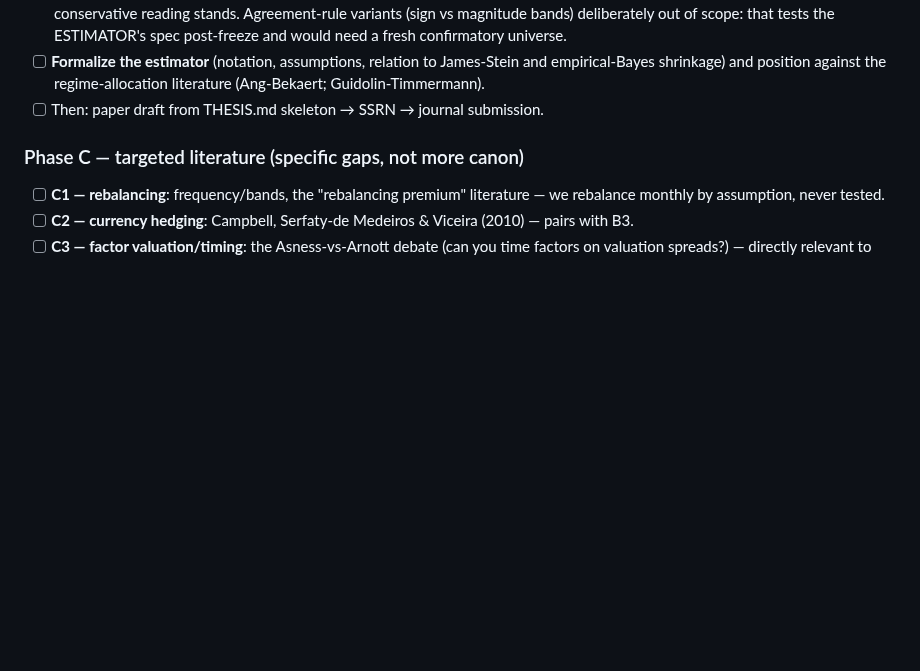
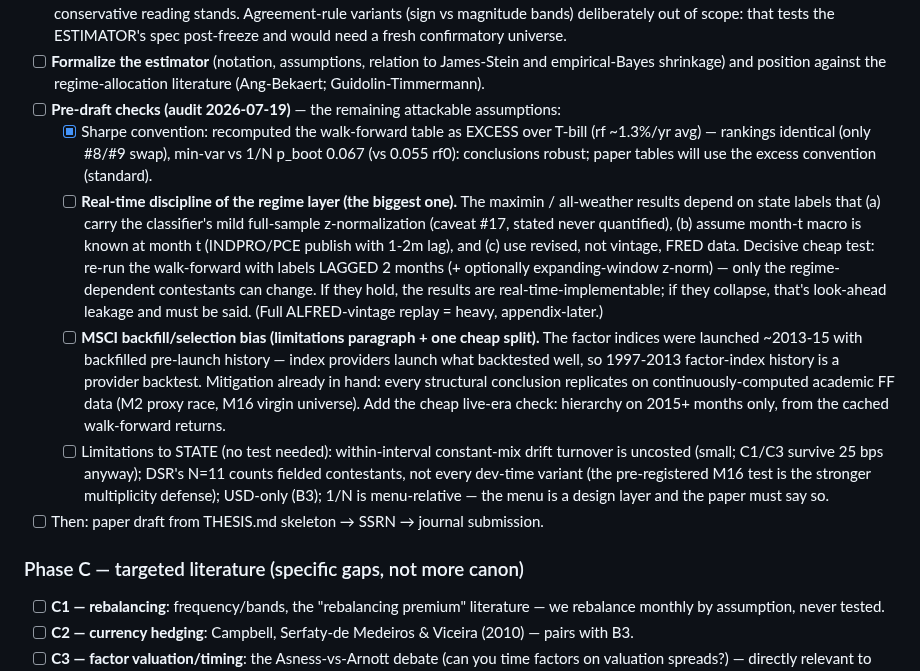
Before and after one commit to paunotari/portfolio-lab, a Markdown page: info/TODO.md, the part around the change. GitHub-like rendering; blank space fills up the shorter version.

Commit message:
docs: pre-draft audit — remaining assumptions inventoried; excess-Sharpe robustness measured (rankings identical, p 0.067)
Co-Authored-By: Claude Fable 5 <noreply@anthropic.com>

```diff
--- a/info/TODO.md
+++ b/info/TODO.md
@@ -146,6 +146,32 @@ Check items off as completed. Add new ones as they come up; keep entries short a
 - [ ] **Formalize the estimator** (notation, assumptions, relation to James-Stein and
       empirical-Bayes shrinkage) and position against the regime-allocation literature
       (Ang-Bekaert; Guidolin-Timmermann).
+- [ ] **Pre-draft checks (audit 2026-07-19)** — the remaining attackable assumptions:
+  - [x] Sharpe convention: recomputed the walk-forward table as EXCESS over T-bill
+        (rf ~1.3%/yr avg) — rankings identical (only #8/#9 swap), min-var vs 1/N p_boot
+        0.067 (vs 0.055 rf0): conclusions robust; paper tables will use the excess
+        convention (standard).
+  - [ ] **Real-time discipline of the regime layer (the biggest one).** The maximin /
+        all-weather results depend on state labels that (a) carry the classifier's mild
+        full-sample z-normalization (caveat #17, stated never quantified), (b) assume
+        month-t macro is known at month t (INDPRO/PCE publish with 1-2m lag), and (c) use
+        revised, not vintage, FRED data. Decisive cheap test: re-run the walk-forward with
+        labels LAGGED 2 months (+ optionally expanding-window z-norm) — only the
+        regime-dependent contestants can change. If they hold, the results are
+        real-time-implementable; if they collapse, that's look-ahead leakage and must be
+        said. (Full ALFRED-vintage replay = heavy, appendix-later.)
+  - [ ] **MSCI backfill/selection bias (limitations paragraph + one cheap split).** The
+        factor indices were launched ~2013-15 with backfilled pre-launch history — index
+        providers launch what backtested well, so 1997-2013 factor-index history is a
+        provider backtest. Mitigation already in hand: every structural conclusion
+        replicates on continuously-computed academic FF data (M2 proxy race, M16 virgin
+        universe). Add the cheap live-era check: hierarchy on 2015+ months only, from the
+        cached walk-forward returns.
+  - [ ] Limitations to STATE (no test needed): within-interval constant-mix drift turnover
+        is uncosted (small; C1/C3 survive 25 bps anyway); DSR's N=11 counts fielded
+        contestants, not every dev-time variant (the pre-registered M16 test is the
+        stronger multiplicity defense); USD-only (B3); 1/N is menu-relative — the menu is
+        a design layer and the paper must say so.
 - [ ] Then: paper draft from THESIS.md skeleton → SSRN → journal submission.
 
 ### Phase C — targeted literature (specific gaps, not more canon)
```
